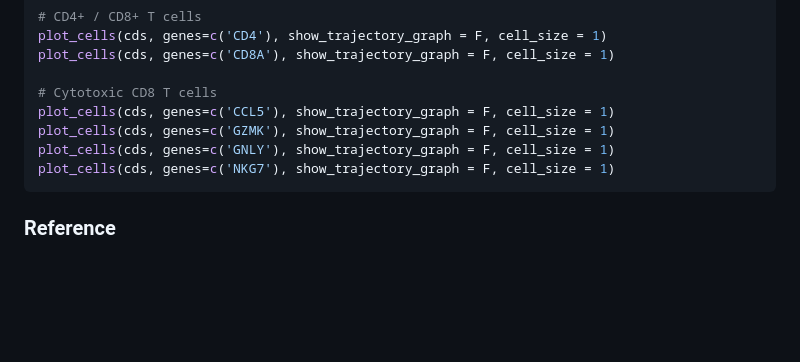
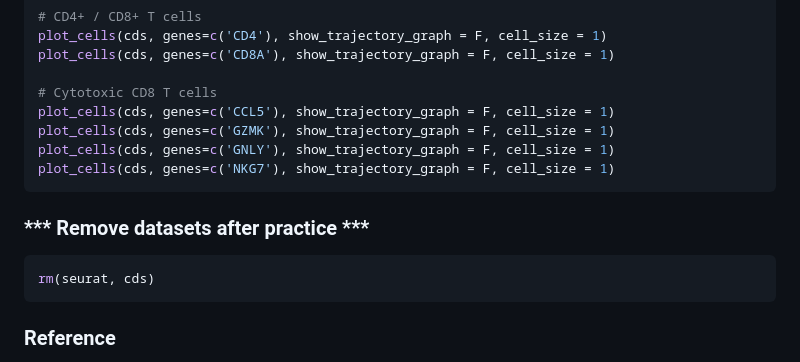
Before and after one commit to Stfort52/cblab-kogo-workshop, a Markdown page: Monocle.md, the part around the change. Drawn GitHub-style; blank space fills up the shorter version.

````diff
--- a/Monocle.md
+++ b/Monocle.md
@@ -127,6 +127,12 @@ plot_cells(cds, genes=c('GNLY'), show_trajectory_graph = F, cell_size = 1)
 plot_cells(cds, genes=c('NKG7'), show_trajectory_graph = F, cell_size = 1)
 ```
 
+### *** Remove datasets after practice ***
+```r
+rm(seurat, cds)
+```
+
+
 ### **Reference**
 
 Butler, A., Hoffman, P., Smibert, P., Papalexi, E. & Satija, R. Integrating single-cell transcriptomic data across different conditions, technologies, and species. Nat. Biotechnol. 36, 411–420 (2018).
````
